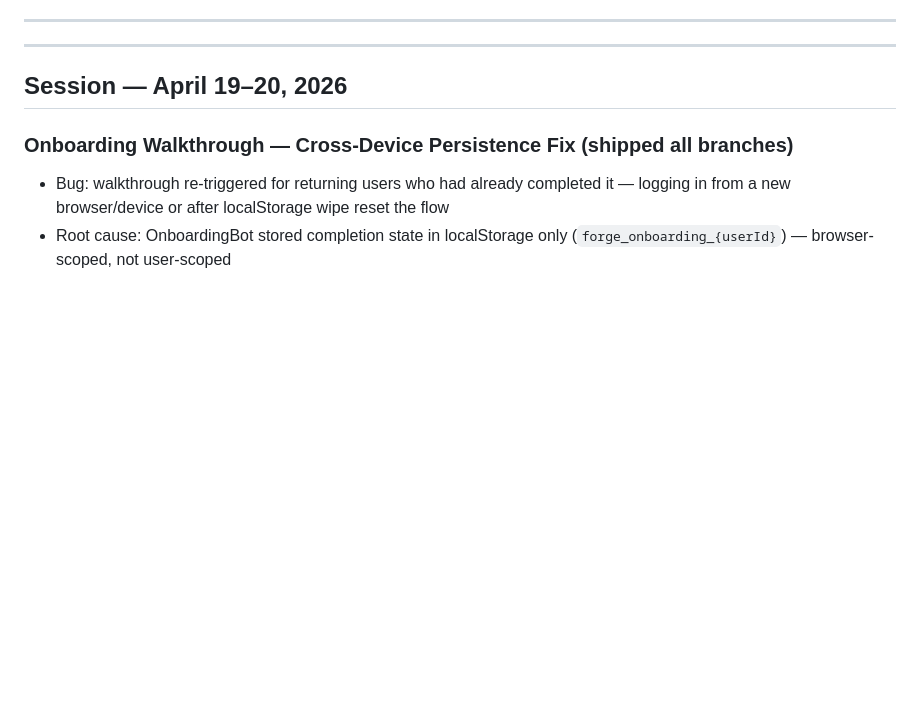
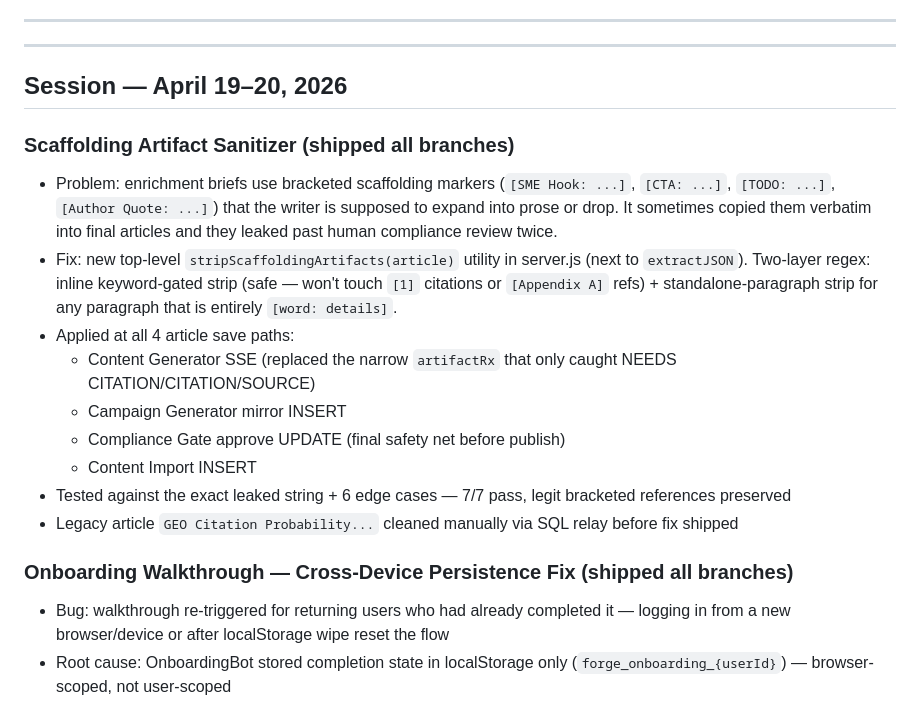
Before and after one commit to Sandbox-Group-LLC/Forge-Intelligence, a Markdown page: WHITEBOARD.md, the part around the change. Rendered like a GitHub page; blank space fills up the shorter version.

Commit message:
docs: log scaffolding artifact sanitizer at all 4 article save paths

```diff
--- a/WHITEBOARD.md
+++ b/WHITEBOARD.md
@@ -9,6 +9,18 @@
 ---
 
 ## Session — April 19–20, 2026
+
+### Scaffolding Artifact Sanitizer (shipped all branches)
+- Problem: enrichment briefs use bracketed scaffolding markers (`[SME Hook: ...]`, `[CTA: ...]`, `[TODO: ...]`, `[Author Quote: ...]`) that the writer is supposed to expand into prose or drop. It sometimes copied them verbatim into final articles and they leaked past human compliance review twice.
+- Fix: new top-level `stripScaffoldingArtifacts(article)` utility in server.js (next to `extractJSON`). Two-layer regex: inline keyword-gated strip (safe — won't touch `[1]` citations or `[Appendix A]` refs) + standalone-paragraph strip for any paragraph that is entirely `[word: details]`.
+- Applied at all 4 article save paths:
+  - Content Generator SSE (replaced the narrow `artifactRx` that only caught NEEDS CITATION/CITATION/SOURCE)
+  - Campaign Generator mirror INSERT
+  - Compliance Gate approve UPDATE (final safety net before publish)
+  - Content Import INSERT
+- Tested against the exact leaked string + 6 edge cases — 7/7 pass, legit bracketed references preserved
+- Legacy article `GEO Citation Probability...` cleaned manually via SQL relay before fix shipped
+
 
 ### Onboarding Walkthrough — Cross-Device Persistence Fix (shipped all branches)
 - Bug: walkthrough re-triggered for returning users who had already completed it — logging in from a new browser/device or after localStorage wipe reset the flow
```
